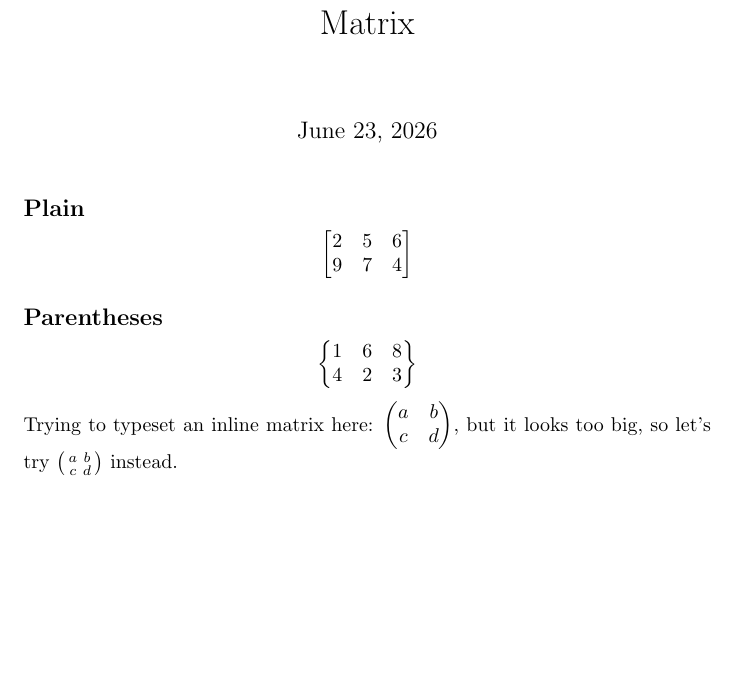
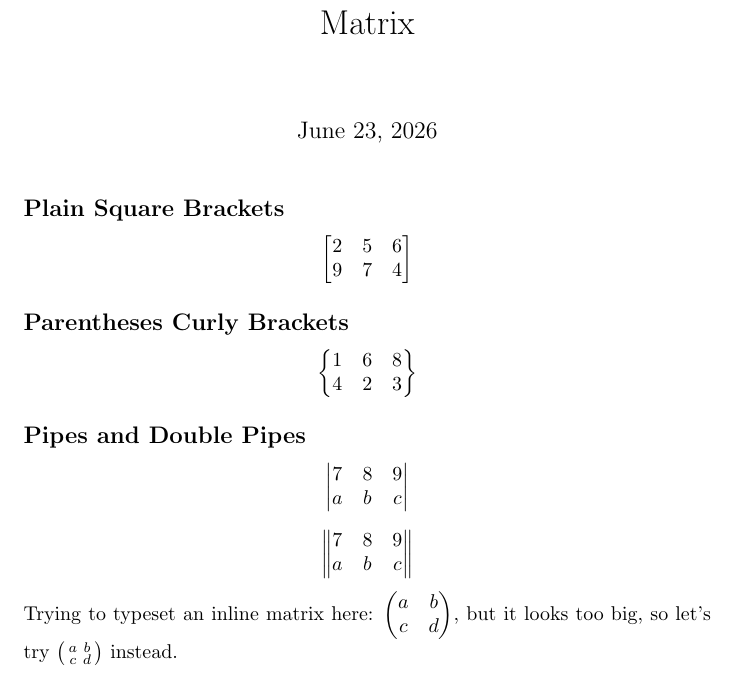
Before and after one commit to mngugi/LaTeX-in-aFew-Minutes, a LaTeX document (Part10/Matrices.tex): part of the page, cut so that both start at the same text, the shorter picture padded with empty space. Compiled offline with pdfLaTeX.

Commit message:
Part10/Matrices.tex

```diff
--- a/Part10/Matrices.tex
+++ b/Part10/Matrices.tex
@@ -6,7 +6,7 @@
 
 	\maketitle
 
-	\subsection*{Plain}
+	\subsection*{Plain Square Brackets}
 
 	\[
 	\begin{bmatrix}
@@ -14,12 +14,26 @@
 		9 & 7 & 4
 	\end{bmatrix}
 	\]
-	\subsection*{Parentheses}
+	\subsection*{Parentheses Curly Brackets}
 	\[
 	\begin{Bmatrix}
 		1 & 6 & 8\\
 		4 & 2 & 3
 	\end{Bmatrix}
+	\]
+	\subsection*{Pipes and Double Pipes}
+	\[
+	\begin{vmatrix}
+		7 & 8 & 9\\
+		a & b & c
+	\end{vmatrix}
+	\]
+
+		\[
+	\begin{Vmatrix}
+		7 & 8 & 9\\
+		a & b & c
+	\end{Vmatrix}
 	\]
 
 	\noindent Trying to typeset an inline matrix here:
```
Also changed, not shown: Part10/Matrices.pdf, 2 other files.
